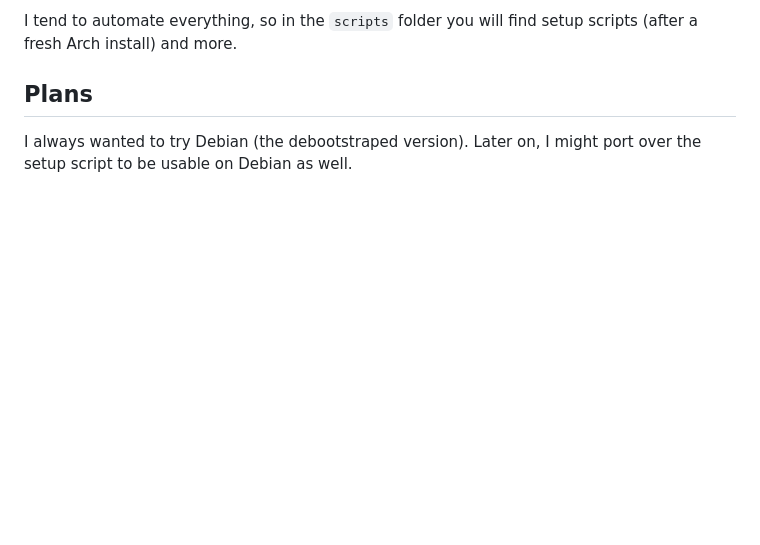
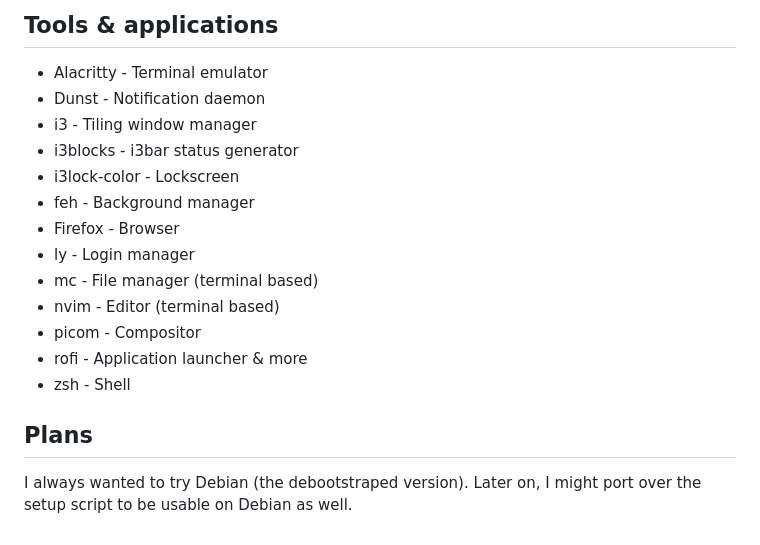
Before and after one commit to Wrench56/dotfiles, a Markdown page: readme.md, the part around the change printed below. Drawn GitHub-style; blank space fills up the shorter version.

```diff
--- a/readme.md
+++ b/readme.md
@@ -24,5 +32,19 @@ In the ``nvim`` folder, you can find my neovim configs for the famous terminal-b
 
-I tend to automate everything, so in the ``scripts`` folder you will find setup scripts (after a fresh Arch install) and more.
+## Tools & applications
+
+ - Alacritty - Terminal emulator
+ - Dunst -  Notification daemon
+ - i3 - Tiling window manager
+ - i3blocks - i3bar status generator
+ - i3lock-color - Lockscreen
+ - feh - Background manager
+ - Firefox - Browser
+ - ly - Login manager
+ - mc - File manager (terminal based)
+ - nvim - Editor (terminal based)
+ - picom - Compositor
+ - rofi - Application launcher & more
+ - zsh - Shell
 
 ## Plans
 
```
Also changed, not shown: other parts of readme.md (+15 -7 lines), resources/arch-desktop.png (added), resources/arch-workspace.png (added).
